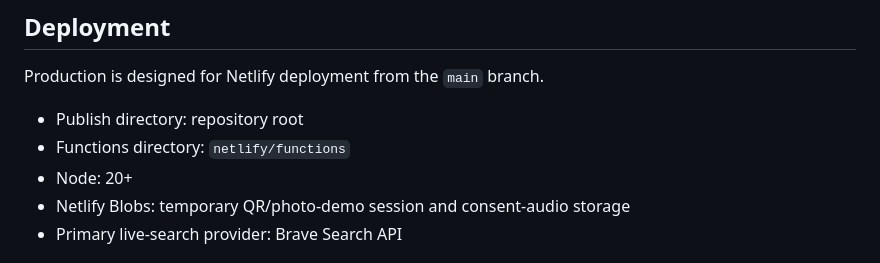
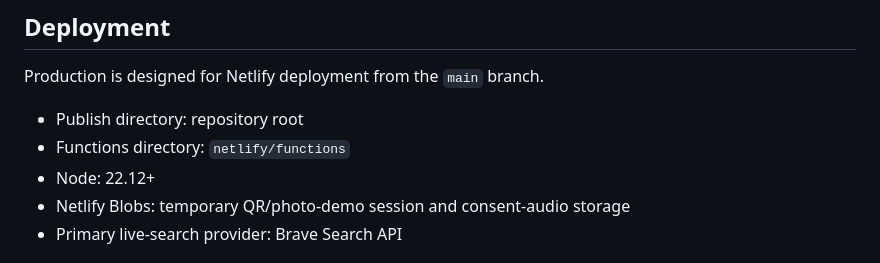
Before and after one commit to HammerHtime/sm_profile_toool, a Markdown page: README.md, the part around the change. Rendered like a GitHub page.

Commit message:
Document Node 22.12 runtime requirement

```diff
--- a/README.md
+++ b/README.md
@@ -8,7 +8,7 @@ Production is designed for Netlify deployment from the `main` branch.
 
 - Publish directory: repository root
 - Functions directory: `netlify/functions`
-- Node: 20+
+- Node: 22.12+
 - Netlify Blobs: temporary QR/photo-demo session and consent-audio storage
 - Primary live-search provider: Brave Search API
 
```
